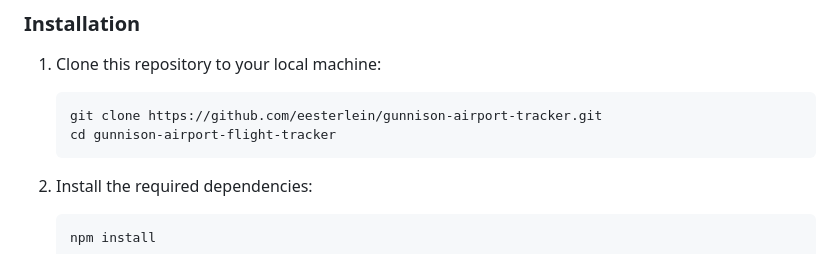
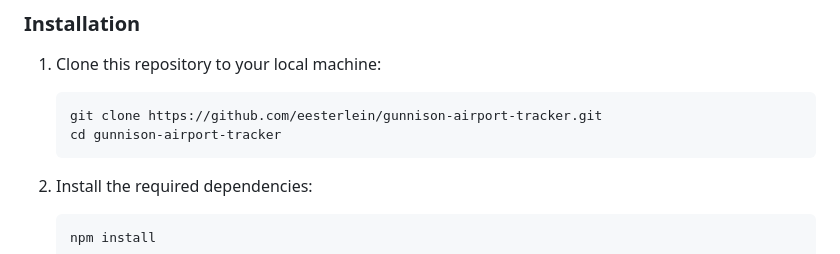
Before and after one commit to Eesterlein/gunnison-airport-tracker, a Markdown page: README.md, the part around the change. Drawn GitHub-style.

````diff
--- a/README.md
+++ b/README.md
@@ -64,7 +64,7 @@ You can view the live version of the project here:
 
     ```bash
     git clone https://github.com/eesterlein/gunnison-airport-tracker.git
-    cd gunnison-airport-flight-tracker
+    cd gunnison-airport-tracker
     ```
 
 2. Install the required dependencies:
````
